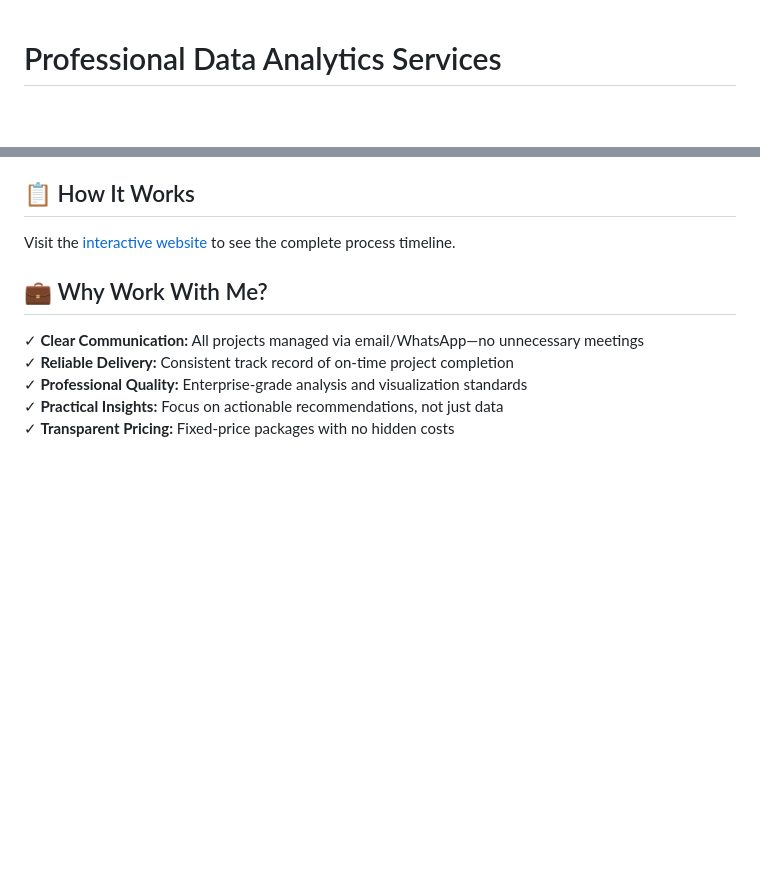
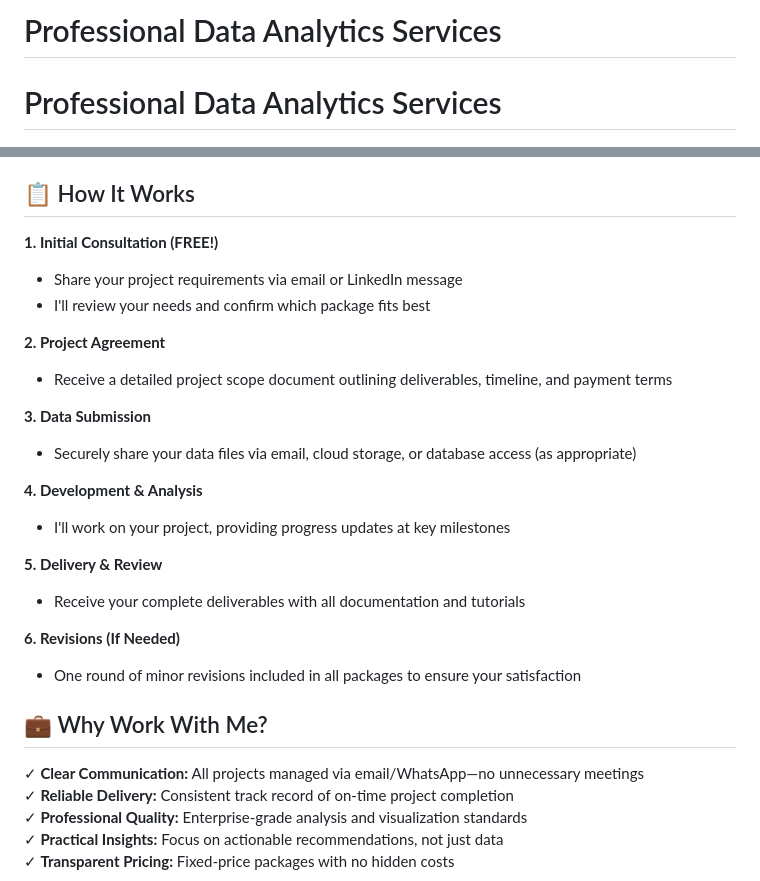
Before and after one commit to fmunoz333/data-analytics-services, a Markdown page: README.md, 2 parts joined by grey strips. GitHub-like rendering; blank space fills up the shorter version.

```diff
--- a/README.md
+++ b/README.md
@@ -1,3 +1,4 @@
+# Professional Data Analytics Services
 # Professional Data Analytics Services
 
 ![fxmr Logo](assets/fxmr-logo.png)
@@ -76,7 +77,24 @@ Retail & E-commerce • Finance & Banking • Healthcare • Manufacturing • T
 
 ## 📋 How It Works
 
-Visit the [interactive website](https://fmunoz333.github.io/data-analytics-services) to see the complete process timeline.
+**1. Initial Consultation (FREE!)**
+- Share your project requirements via email or LinkedIn message
+- I'll review your needs and confirm which package fits best
+
+**2. Project Agreement**
+- Receive a detailed project scope document outlining deliverables, timeline, and payment terms
+
+**3. Data Submission**
+- Securely share your data files via email, cloud storage, or database access (as appropriate)
+
+**4. Development & Analysis**
+- I'll work on your project, providing progress updates at key milestones
+
+**5. Delivery & Review**
+- Receive your complete deliverables with all documentation and tutorials
+
+**6. Revisions (If Needed)**
+- One round of minor revisions included in all packages to ensure your satisfaction
 
 ## 💼 Why Work With Me?
 
```
